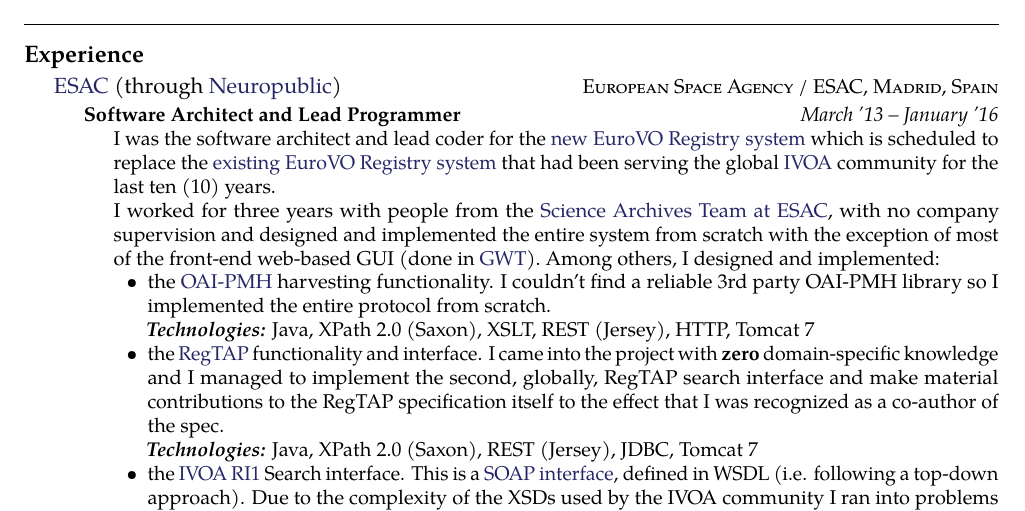
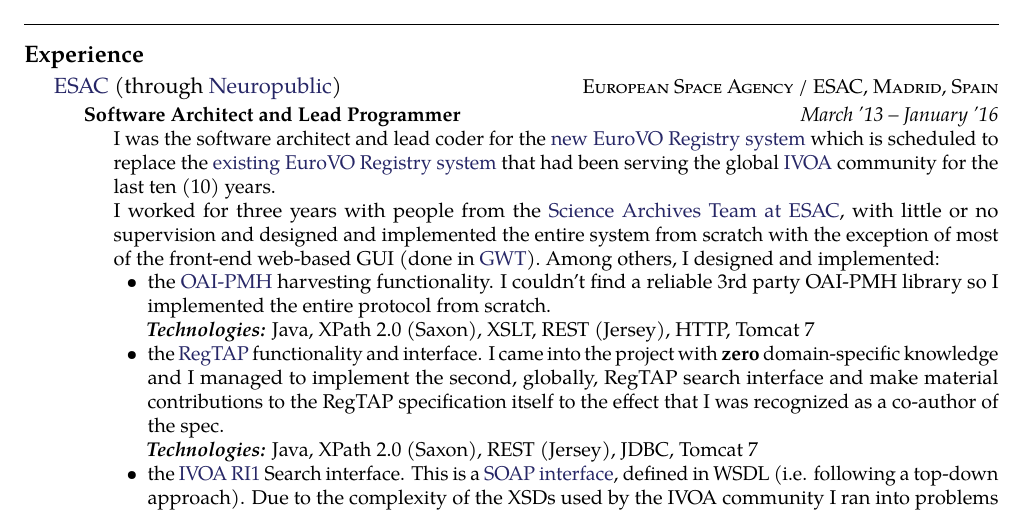
Before and after one commit to mperdikeas/mperdikeas.github.com, a LaTeX CV (CVs/cies-resume/cv-mperdikeas.tex): part of page 1 of 4, cut so that both start at the same text. Compiled offline with pdfLaTeX.

Commit message:
replaced "no company supervision" with "little to no supervision" in my CV

```diff
--- a/CVs/cies-resume/cv-mperdikeas.tex
+++ b/CVs/cies-resume/cv-mperdikeas.tex
@@ -95,7 +95,7 @@
     serving the global \href{http://www.ivoa.net/}{IVOA} community for the last ten (10) years.
 
   I worked for three years with people from the \href{http://www.sciops.esa.int/index.php?project=SAT}{Science
-    Archives Team at ESAC}, with no company supervision
+    Archives Team at ESAC}, with little or no supervision
   and designed and implemented the entire system from scratch with the exception of most
   of the front-end web-based GUI (done in \href{http://www.gwtproject.org/}{GWT}).
   Among others, I designed and implemented:
```
